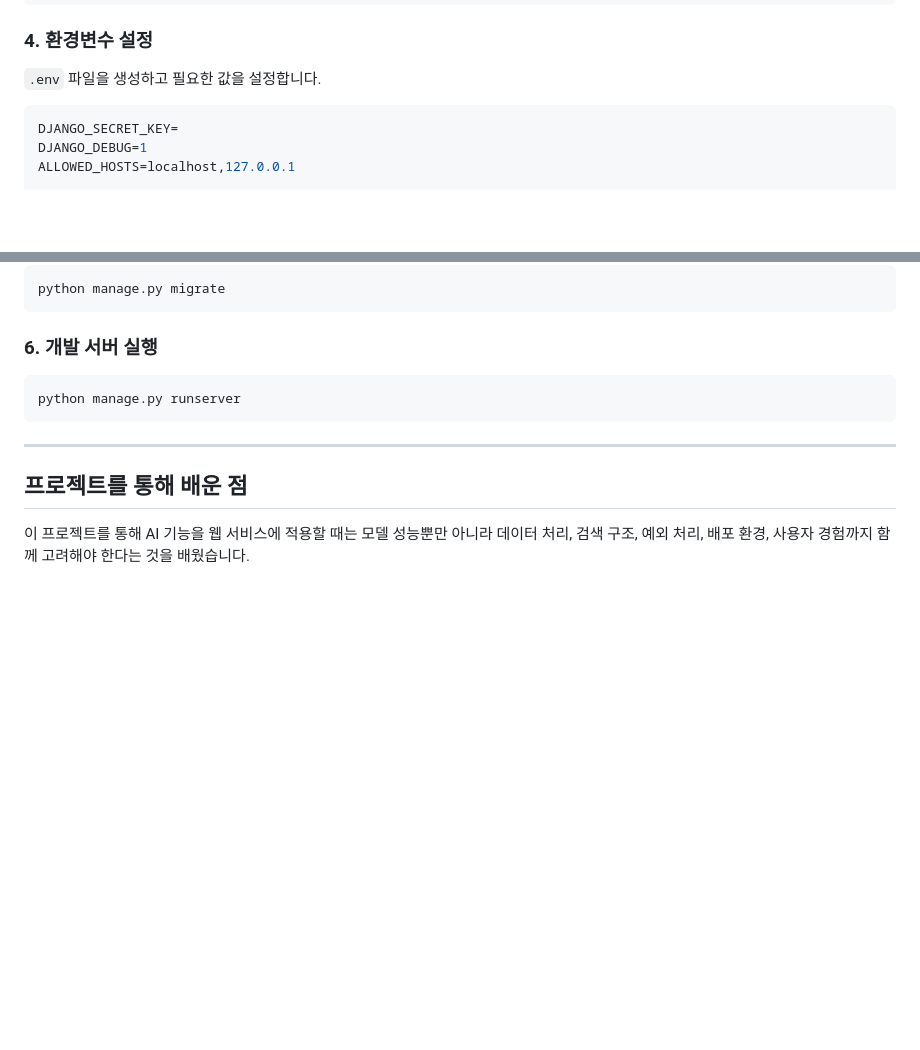
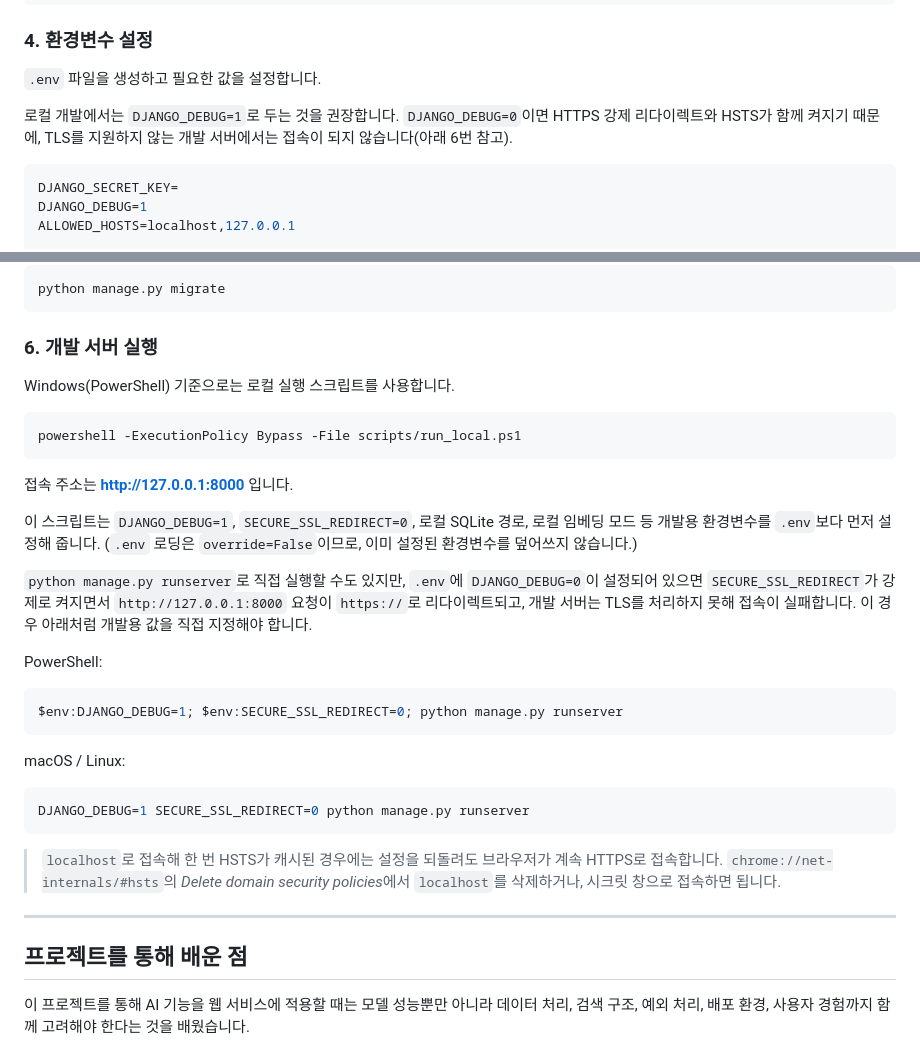
Before and after one commit to kimdonggeon-hash/rag_portfolio, a Markdown page: README.md, 2 parts joined by grey strips. Drawn GitHub-style; blank space fills up the shorter version.

Commit message:
README 실행 방법 수정 (DEBUG=0이면 HTTPS 리다이렉트로 로컬 접속이 막히던 문제 안내)
기존 README는 `python manage.py runserver`만 적혀 있었는데, .env에
DJANGO_DEBUG=0이 들어있으면 settings.py의 `if not DEBUG:` 블록이
SECURE_SSL_REDIRECT를 강제로 켜서 http 요청이 https로 리다이렉트되고,
개발 서버는 TLS를 처리하지 못해 접속이 실패한다. 저장소를 클론해서
그대로 따라 하면 누구나 막히는 상태였다.

scripts/run_local.ps1 안내로 바꾸고, 직접 실행할 때의 우회 방법과
HSTS 캐시를 지우는 방법까지 적었다.

Co-Authored-By: Claude Opus 5 <noreply@anthropic.com>

````diff
--- a/README.md
+++ b/README.md
@@ -340,6 +340,10 @@ pip install -r requirements.txt
 
 `.env` 파일을 생성하고 필요한 값을 설정합니다.
 
+로컬 개발에서는 `DJANGO_DEBUG=1`로 두는 것을 권장합니다.
+`DJANGO_DEBUG=0`이면 HTTPS 강제 리다이렉트와 HSTS가 함께 켜지기 때문에,
+TLS를 지원하지 않는 개발 서버에서는 접속이 되지 않습니다(아래 6번 참고).
+
 ```env
 DJANGO_SECRET_KEY=
 DJANGO_DEBUG=1
@@ -365,9 +369,38 @@ python manage.py migrate
 
 ### 6. 개발 서버 실행
 
+Windows(PowerShell) 기준으로는 로컬 실행 스크립트를 사용합니다.
+
 ```bash
-python manage.py runserver
+powershell -ExecutionPolicy Bypass -File scripts/run_local.ps1
 ```
+
+접속 주소는 **http://127.0.0.1:8000** 입니다.
+
+이 스크립트는 `DJANGO_DEBUG=1`, `SECURE_SSL_REDIRECT=0`, 로컬 SQLite 경로, 로컬 임베딩 모드 등
+개발용 환경변수를 `.env`보다 먼저 설정해 줍니다.
+(`.env` 로딩은 `override=False`이므로, 이미 설정된 환경변수를 덮어쓰지 않습니다.)
+
+`python manage.py runserver`로 직접 실행할 수도 있지만,
+`.env`에 `DJANGO_DEBUG=0`이 설정되어 있으면 `SECURE_SSL_REDIRECT`가 강제로 켜지면서
+`http://127.0.0.1:8000` 요청이 `https://`로 리다이렉트되고, 개발 서버는 TLS를 처리하지 못해
+접속이 실패합니다. 이 경우 아래처럼 개발용 값을 직접 지정해야 합니다.
+
+PowerShell:
+
+```bash
+$env:DJANGO_DEBUG=1; $env:SECURE_SSL_REDIRECT=0; python manage.py runserver
+```
+
+macOS / Linux:
+
+```bash
+DJANGO_DEBUG=1 SECURE_SSL_REDIRECT=0 python manage.py runserver
+```
+
+> `localhost`로 접속해 한 번 HSTS가 캐시된 경우에는 설정을 되돌려도 브라우저가 계속 HTTPS로 접속합니다.
+> `chrome://net-internals/#hsts`의 *Delete domain security policies*에서 `localhost`를 삭제하거나,
+> 시크릿 창으로 접속하면 됩니다.
 
 ---
 
````
